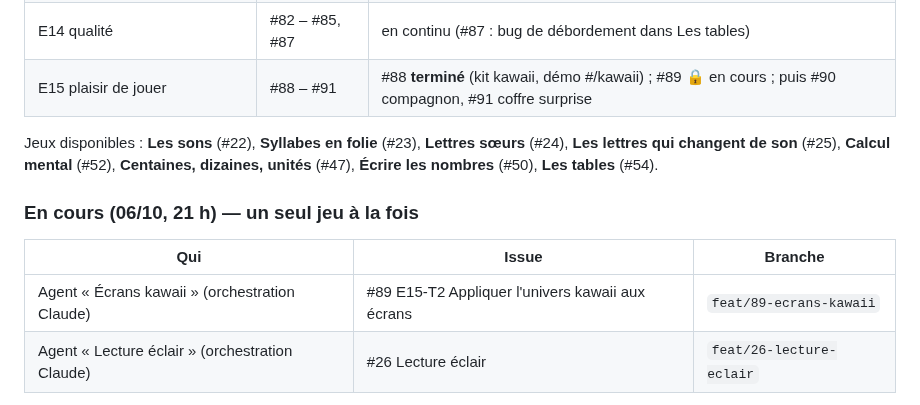
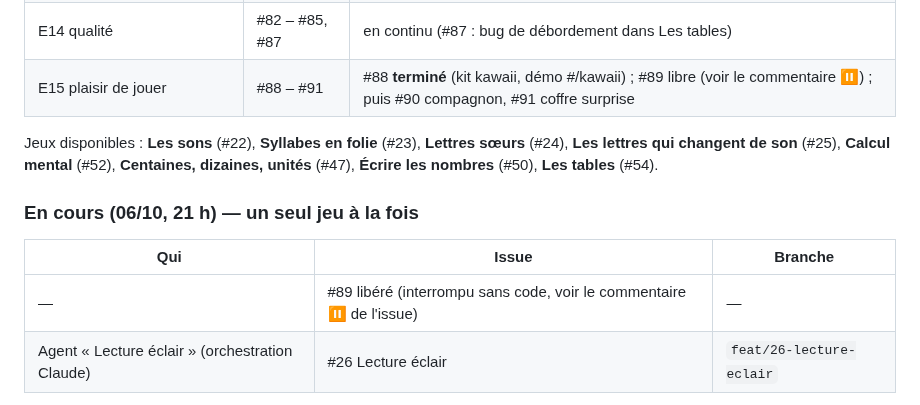
Before and after one commit to scarlaty/jeux-ce1, a Markdown page: docs/SUIVI.md, the part around the change. Rendered like a GitHub page.

Commit message:
Point d'étape : #89 libéré

```diff
--- a/docs/SUIVI.md
+++ b/docs/SUIVI.md
@@ -32,7 +32,7 @@ https://github.com/users/scarlaty/projects/1.
 | E9, E10 mesures et géométrie | #58 – #67 | à faire (libre) |
 | E11 – E13 monde, anglais, EMC | #68 – #81 | à faire (libre) |
 | E14 qualité | #82 – #85, #87 | en continu (#87 : bug de débordement dans Les tables) |
-| E15 plaisir de jouer | #88 – #91 | #88 **terminé** (kit kawaii, démo #/kawaii) ; #89 🔒 en cours ; puis #90 compagnon, #91 coffre surprise |
+| E15 plaisir de jouer | #88 – #91 | #88 **terminé** (kit kawaii, démo #/kawaii) ; #89 libre (voir le commentaire ⏸️) ; puis #90 compagnon, #91 coffre surprise |
 
 Jeux disponibles : **Les sons** (#22), **Syllabes en folie** (#23), **Lettres sœurs** (#24), **Les lettres qui changent de son** (#25), **Calcul mental** (#52), **Centaines, dizaines, unités** (#47),
 **Écrire les nombres** (#50), **Les tables** (#54).
@@ -41,7 +41,7 @@ Jeux disponibles : **Les sons** (#22), **Syllabes en folie** (#23), **Lettres s
 
 | Qui | Issue | Branche |
 |---|---|---|
-| Agent « Écrans kawaii » (orchestration Claude) | #89 E15-T2 Appliquer l'univers kawaii aux écrans | `feat/89-ecrans-kawaii` |
+| — | #89 libéré (interrompu sans code, voir le commentaire ⏸️ de l'issue) | — |
 | Agent « Lecture éclair » (orchestration Claude) | #26 Lecture éclair | `feat/26-lecture-eclair` |
 
 ⚠️ 06/10 soir : quota de tokens de Claude presque épuisé. Les 2 agents ont reçu l'ordre de pousser leur état et de commenter « ⏸️ Interrompu : fait X, reste Y » sur leur issue s'ils ne finissent pas. **Avant de reprendre #89 ou #26, lire le dernier commentaire de l'issue et partir de la branche poussée.**
```
